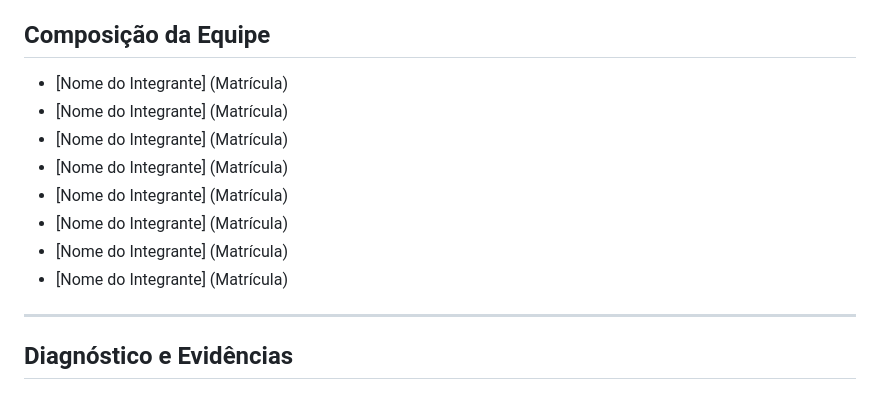
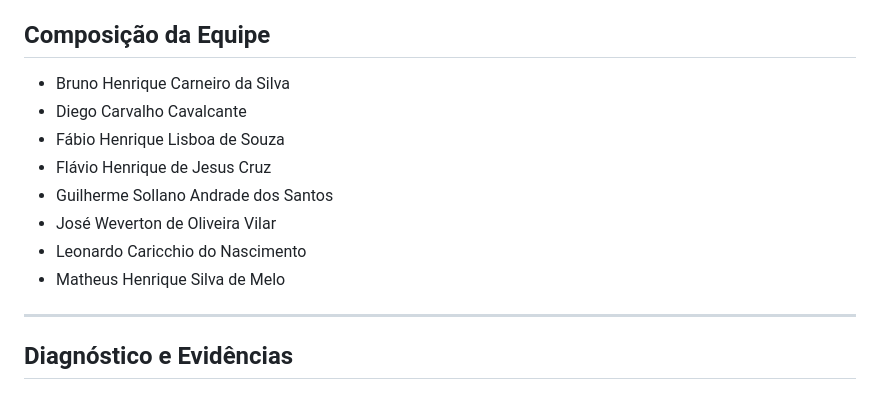
Before and after one commit to Fabio-Lisboa/ES_2026-2_VannaAI_Atividade2, a Markdown page: README.md, the part around the change. Rendered like a GitHub page.

```diff
--- a/README.md
+++ b/README.md
@@ -9,14 +9,14 @@ Este repositório contém os artefatos, diagnósticos e diagramas desenvolvidos
 
 ## Composição da Equipe
 
-* [Nome do Integrante] (Matrícula)
-* [Nome do Integrante] (Matrícula)
-* [Nome do Integrante] (Matrícula)
-* [Nome do Integrante] (Matrícula)
-* [Nome do Integrante] (Matrícula)
-* [Nome do Integrante] (Matrícula)
-* [Nome do Integrante] (Matrícula)
-* [Nome do Integrante] (Matrícula)
+* Bruno Henrique Carneiro da Silva
+* Diego Carvalho Cavalcante
+* Fábio Henrique Lisboa de Souza
+* Flávio Henrique de Jesus Cruz
+* Guilherme Sollano Andrade dos Santos
+* José Weverton de Oliveira Vilar
+* Leonardo Caricchio do Nascimento
+* Matheus Henrique Silva de Melo
 
 ---
 
```
